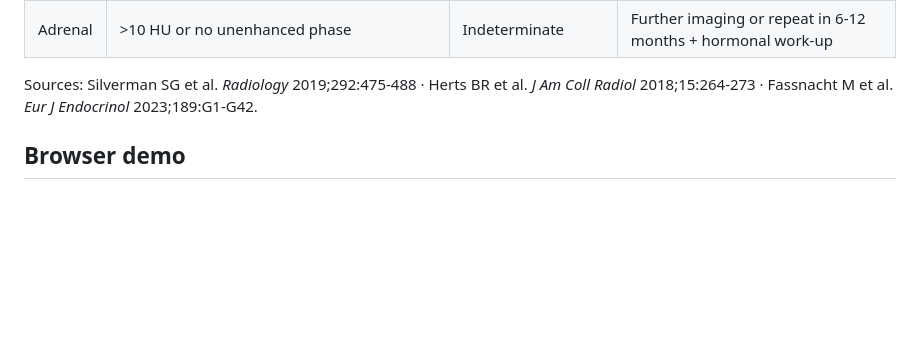
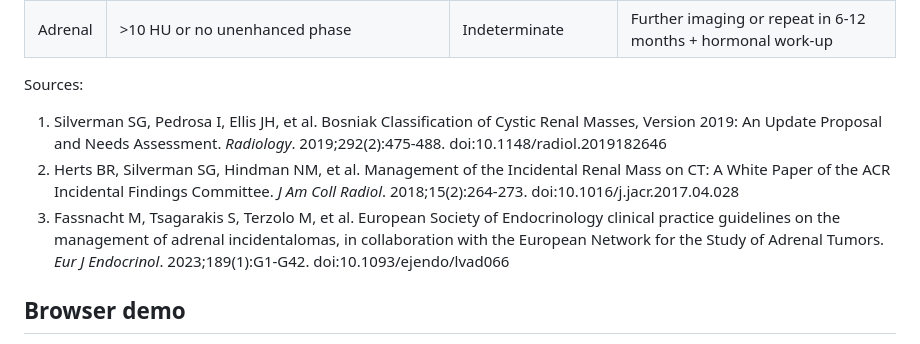
Before and after one commit to ShaminiRamkumarT/incidentaloma-navigator, a Markdown page: README.md, the part around the change. Drawn GitHub-style; blank space fills up the shorter version.

Commit message:
Revise sources section in README.md
Updated sources section with detailed citations for references.

```diff
--- a/README.md
+++ b/README.md
@@ -57,7 +57,11 @@ To see exactly where the reader went wrong, open `results/eval_rules_holdout.csv
 | Adrenal | ≥4 cm or heterogeneous (not benign) | Indeterminate, high risk | MDT/surgical review + hormonal work-up |
 | Adrenal | >10 HU or no unenhanced phase | Indeterminate | Further imaging or repeat in 6-12 months + hormonal work-up |
 
-Sources: Silverman SG et al. *Radiology* 2019;292:475-488 · Herts BR et al. *J Am Coll Radiol* 2018;15:264-273 · Fassnacht M et al. *Eur J Endocrinol* 2023;189:G1-G42.
+Sources:
+
+1. Silverman SG, Pedrosa I, Ellis JH, et al. Bosniak Classification of Cystic Renal Masses, Version 2019: An Update Proposal and Needs Assessment. *Radiology*. 2019;292(2):475-488. doi:10.1148/radiol.2019182646
+2. Herts BR, Silverman SG, Hindman NM, et al. Management of the Incidental Renal Mass on CT: A White Paper of the ACR Incidental Findings Committee. *J Am Coll Radiol*. 2018;15(2):264-273. doi:10.1016/j.jacr.2017.04.028
+3. Fassnacht M, Tsagarakis S, Terzolo M, et al. European Society of Endocrinology clinical practice guidelines on the management of adrenal incidentalomas, in collaboration with the European Network for the Study of Adrenal Tumors. *Eur J Endocrinol*. 2023;189(1):G1-G42. doi:10.1093/ejendo/lvad066
 
 ## Browser demo
 
```
